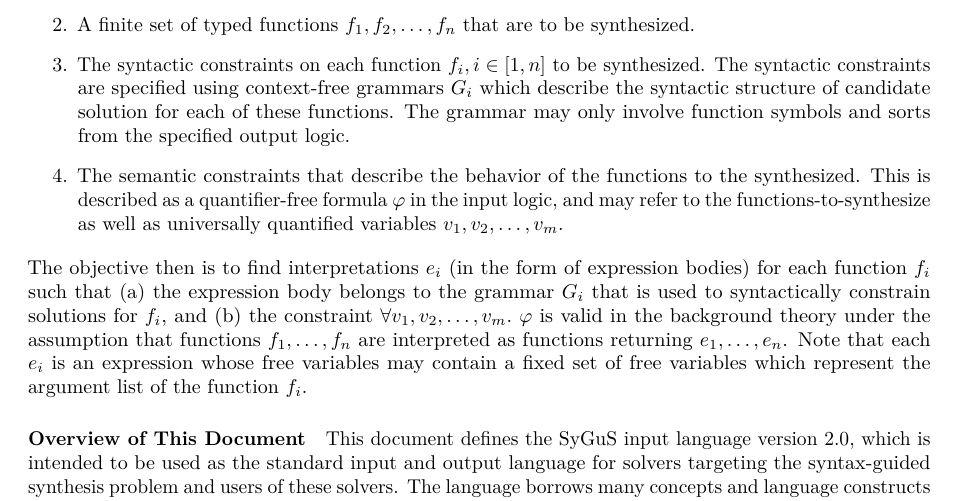
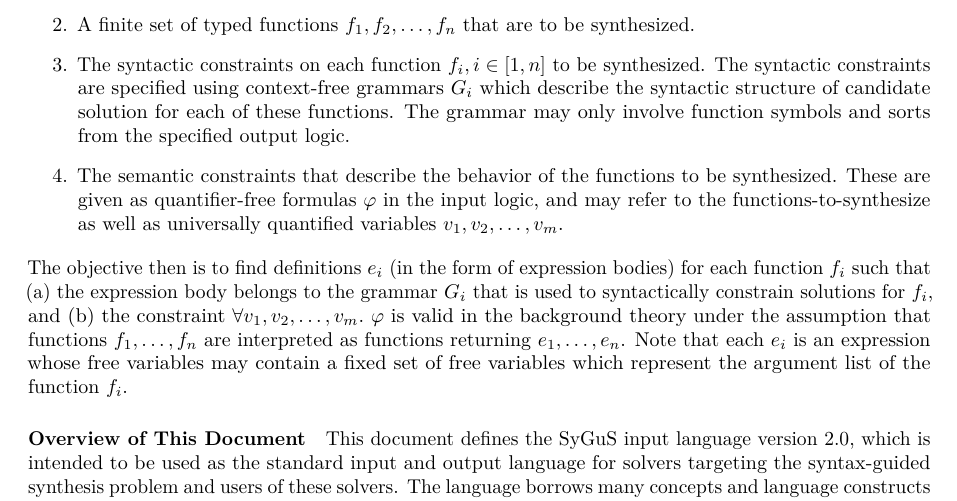
Before and after one commit to SyGuS-Org/docs, a LaTeX document (language/sygus.tex, which reads language/introduction.tex): part of page 1 of 22, cut so that both start at the same text. Compiled offline with pdfLaTeX.

Commit message:
Minor to intro

```diff
--- a/language/introduction.tex
+++ b/language/introduction.tex
@@ -18,12 +18,12 @@ We present a language to specify instances of the syntax-guided synthesis
   symbols and sorts from the specified output logic.
 \item
   The semantic constraints that describe the behavior of the functions to
-  the synthesized. This is described as a quantifier-free formula $\varphi$
+  be synthesized. These are given as quantifier-free formulas $\varphi$
   in the input logic, and may refer to the functions-to-synthesize as well as
   universally quantified variables
   $v_1, v_2, \ldots, v_m$.
 \end{enumerate}
-The objective then is to find interpretations $e_i$ (in the form of
+The objective then is to find definitions $e_i$ (in the form of
 expression bodies) for each function $f_i$ such that (a) the expression
 body belongs to the grammar $G_i$ that is used to syntactically constrain
 solutions for $f_i$, and
```
